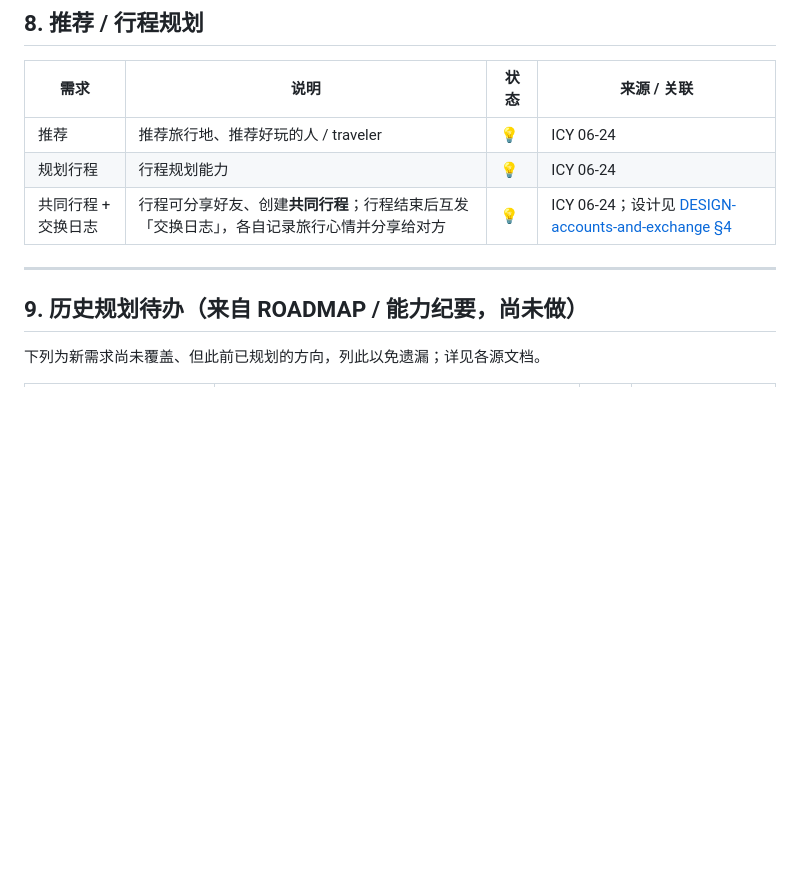
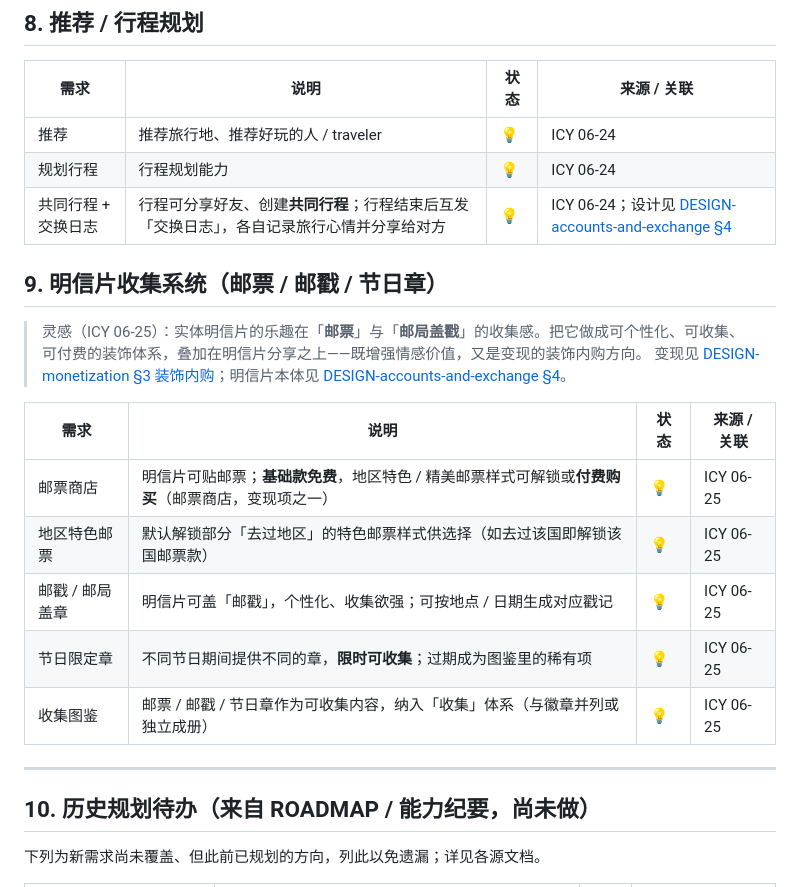
Before and after one commit to icy45325/mymap, a Markdown page: docs/REQUIREMENTS.md, the part around the change. Rendered like a GitHub page; blank space fills up the shorter version.

Commit message:
docs: 需求池新增「明信片收集系统（邮票/邮戳/节日章）」+ 变现关联
- REQUIREMENTS §9：邮票商店(基础免费/特色付费)、地区特色邮票、邮戳盖章、节日限定章、收集图鉴(均 💡)
- DESIGN-monetization 装饰内购补入邮票/邮戳/节日章；历史待办段顺延为 §10

Co-Authored-By: Claude Opus 4.8 (1M context) <noreply@anthropic.com>
Claude-Session: https://claude.ai/code/session_01ADQZ9YNKyY6hanNk7jFSQ6

```diff
--- a/docs/REQUIREMENTS.md
+++ b/docs/REQUIREMENTS.md
@@ -90,9 +90,23 @@
 | 规划行程 | 行程规划能力 | 💡 | ICY 06-24 |
 | 共同行程 + 交换日志 | 行程可分享好友、创建**共同行程**；行程结束后互发「交换日志」，各自记录旅行心情并分享给对方 | 💡 | ICY 06-24；设计见 [DESIGN-accounts-and-exchange §4](DESIGN-accounts-and-exchange.md#4-交换日记--明信片exchange--postcard) |
 
+## 9. 明信片收集系统（邮票 / 邮戳 / 节日章）
+
+> 灵感（ICY 06-25）：实体明信片的乐趣在「**邮票**」与「**邮局盖戳**」的收集感。把它做成可个性化、可收集、
+> 可付费的装饰体系，叠加在明信片分享之上——既增强情感价值，又是变现的装饰内购方向。
+> 变现见 [DESIGN-monetization §3 装饰内购](DESIGN-monetization.md#3-收费模式)；明信片本体见 [DESIGN-accounts-and-exchange §4](DESIGN-accounts-and-exchange.md#4-交换日记--明信片exchange--postcard)。
+
+| 需求 | 说明 | 状态 | 来源 / 关联 |
+|------|------|------|-------------|
+| 邮票商店 | 明信片可贴邮票；**基础款免费**，地区特色 / 精美邮票样式可解锁或**付费购买**（邮票商店，变现项之一） | 💡 | ICY 06-25 |
+| 地区特色邮票 | 默认解锁部分「去过地区」的特色邮票样式供选择（如去过该国即解锁该国邮票款） | 💡 | ICY 06-25 |
+| 邮戳 / 邮局盖章 | 明信片可盖「邮戳」，个性化、收集欲强；可按地点 / 日期生成对应戳记 | 💡 | ICY 06-25 |
+| 节日限定章 | 不同节日期间提供不同的章，**限时可收集**；过期成为图鉴里的稀有项 | 💡 | ICY 06-25 |
+| 收集图鉴 | 邮票 / 邮戳 / 节日章作为可收集内容，纳入「收集」体系（与徽章并列或独立成册） | 💡 | ICY 06-25 |
+
 ---
 
-## 9. 历史规划待办（来自 ROADMAP / 能力纪要，尚未做）
+## 10. 历史规划待办（来自 ROADMAP / 能力纪要，尚未做）
 
 下列为新需求尚未覆盖、但此前已规划的方向，列此以免遗漏；详见各源文档。
 
```
Also changed, not shown: docs/DESIGN-monetization.md (+1 -1 lines).
